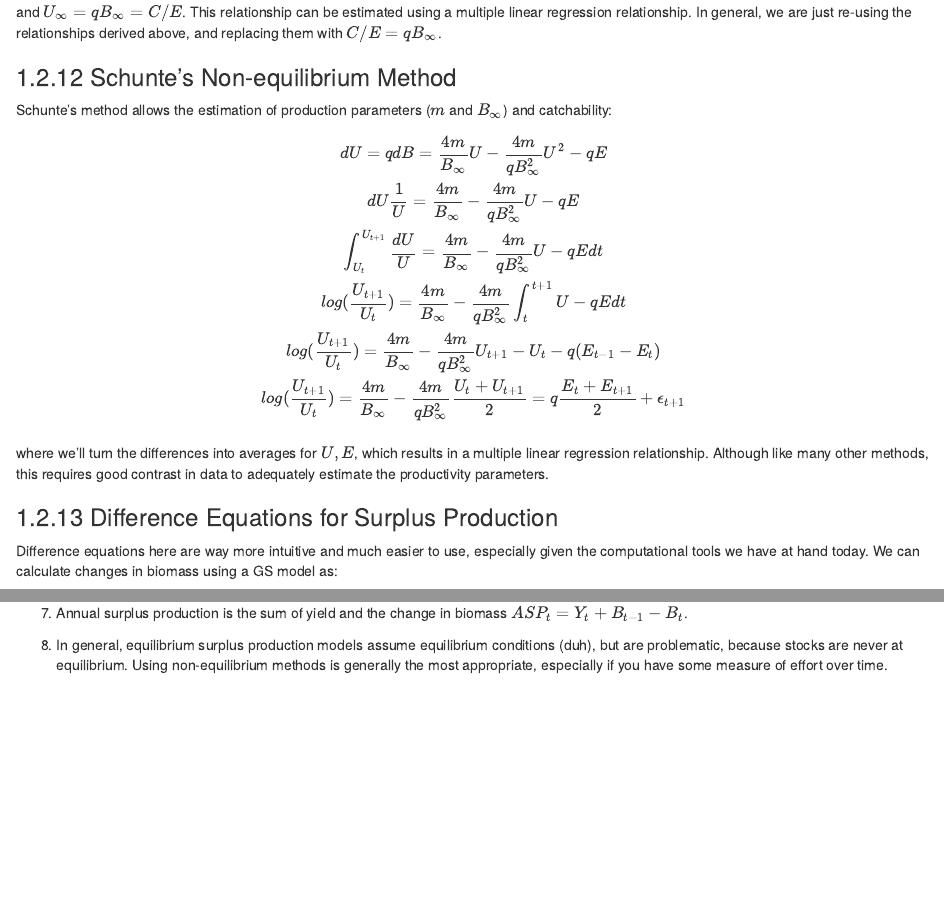
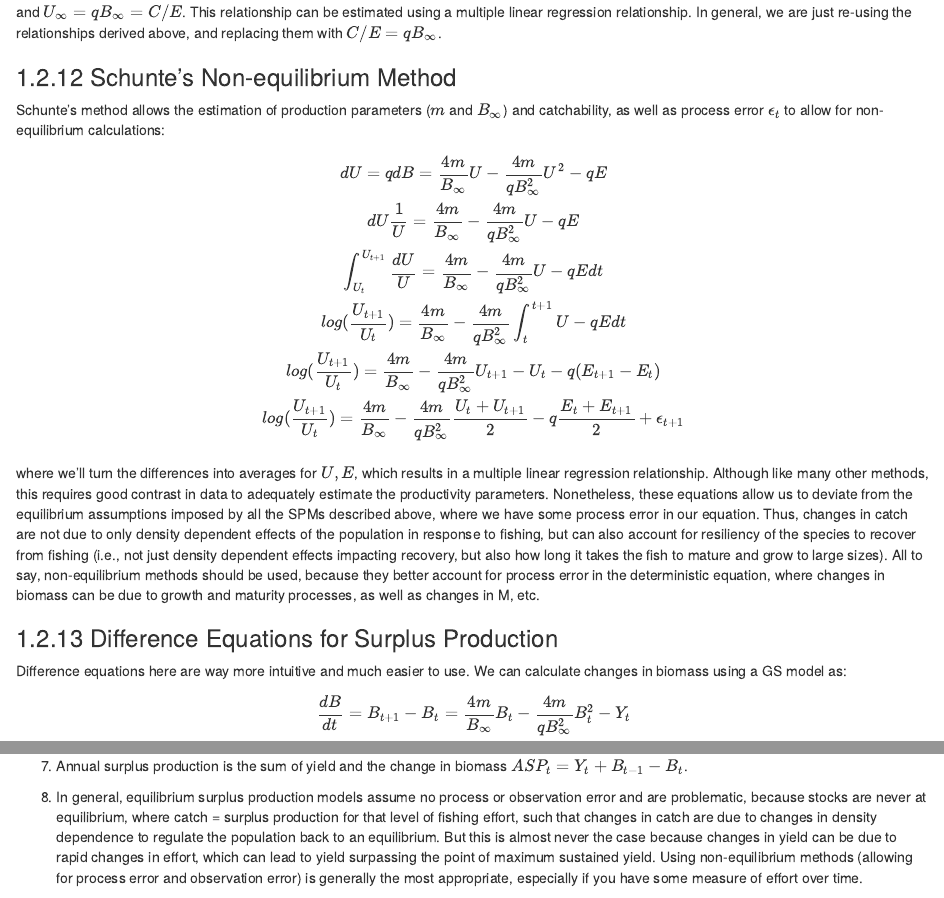
Before and after one commit to chengmatt/Comprehensive-Exam-Notes, an R Markdown document (01-Quinn-and-Deriso-1999.Rmd): the page in a window 1100 px wide, from 14060 px down, and a second part further down, joined at a grey line. Rendered offline with R 4.5, knitr and Pandoc, with nearby package versions; drawn as R Markdown's standard HTML page in place of the format the file asks for.

Commit message:
equilibrium methods

```diff
--- a/01-Quinn-and-Deriso-1999.Rmd
+++ b/01-Quinn-and-Deriso-1999.Rmd
@@ -1016,21 +1016,21 @@ and $U_\infty = qB_\infty = C/E$. This relationship can be estimated using a mul
 
 
 ### Schunte's Non-equilibrium Method
-Schunte's method allows the estimation of production parameters ($m$ and $B_\infty$) and catchability:
+Schunte's method allows the estimation of production parameters ($m$ and $B_\infty$) and catchability, as well as process error $\epsilon_t$ to allow for non-equilibrium calculations:
 
 \begin{equation}
 dU = qdB = \frac{4m}{B_\infty}U - \frac{4m}{qB^2_\infty}U^2 - qE \\
 dU \frac{1}{U} = \frac{4m}{B_\infty} - \frac{4m}{qB^2_\infty}U - qE \\
 \int_{U_t}^{U_{t+1}} \frac{dU}{U} = \frac{4m}{B_\infty} - \frac{4m}{qB^2_\infty}U - qE dt \\
 log(\frac{U_{t+1}}{U_t}) = \frac{4m}{B_\infty} - \frac{4m}{qB^2_\infty} \int_{t}^{t+1} U - qE dt \\
-log(\frac{U_{t+1}}{U_t}) = \frac{4m}{B_\infty} - \frac{4m}{qB^2_\infty} U_{t+1} - U_{t} - q(E_{t-1} - E_t) \\
-log(\frac{U_{t+1}}{U_t}) = \frac{4m}{B_\infty} - \frac{4m}{qB^2_\infty} \frac{U_t + U_{t+1}}{2} = q\frac{E_t + E_{t+1}}{2} + \epsilon_{t+1}\\
+log(\frac{U_{t+1}}{U_t}) = \frac{4m}{B_\infty} - \frac{4m}{qB^2_\infty} U_{t+1} - U_{t} - q(E_{t+1} - E_t) \\
+log(\frac{U_{t+1}}{U_t}) = \frac{4m}{B_\infty} - \frac{4m}{qB^2_\infty} \frac{U_t + U_{t+1}}{2} - q\frac{E_t + E_{t+1}}{2} + \epsilon_{t+1}\\
 \end{equation}
 
-where we'll turn the differences into averages for $U,E$, which results in a multiple linear regression relationship. Although like many other methods, this requires good contrast in data to adequately estimate the productivity parameters.
+where we'll turn the differences into averages for $U,E$, which results in a multiple linear regression relationship. Although like many other methods, this requires good contrast in data to adequately estimate the productivity parameters. Nonetheless, these equations allow us to deviate from the equilibrium assumptions imposed by all the SPMs described above, where we have some process error in our equation. Thus, changes in catch are not due to only density dependent effects of the population in response to fishing, but can also account for resiliency of the species to recover from fishing (i.e., not just density dependent effects impacting recovery, but also how long it takes the fish to mature and grow to large sizes). All to say, non-equilibrium methods should be used, because they better account for process error in the deterministic equation, where changes in biomass can be due to growth and maturity processes, as well as changes in M, etc.
 
 ### Difference Equations for Surplus Production
-Difference equations here are way more intuitive and much easier to use, especially given the computational tools we have at hand today. We can calculate changes in biomass using a GS model as:
+Difference equations here are way more intuitive and much easier to use. We can calculate changes in biomass using a GS model as:
 
 \begin{equation}
 \frac{dB}{dt} = B_{t+1} - B_{t} = \frac{4m}{B_\infty}B_t - \frac{4m}{qB^2_\infty}B_t^2 - Y_t
@@ -1075,7 +1075,8 @@ Across all of the surplus production models, several key principles and patterns
 
 1. Annual surplus production is the sum of yield and the change in biomass $ASP_t = Y_t + B_{t-1} - B_t$.
 
-1. In general, equilibrium surplus production models assume equilibrium conditions (duh), but are problematic, because stocks are never at equilibrium. Using non-equilibrium methods is generally the most appropriate, especially if you have some measure of effort over time.
+1. In general, equilibrium surplus production models assume no process or observation error and are problematic, because stocks are never at equilibrium, where catch = surplus production for that level of fishing effort, such that changes in catch are due to changes in density dependence to regulate the population back to an equilibrium. But this is almost never the case because changes in yield can be due to rapid changes in effort, which can lead to yield surpassing the point of maximum sustained yield.
+Using non-equilibrium methods (allowing for process error and observation error) is generally the most appropriate, especially if you have some measure of effort over time.
 
 ## Chapter 3 (Stock and Recruitment)
 
```
Also changed, not shown: docs/01-Quinn-and-Deriso-1999.md, docs/search_index.json, 1 other file.
